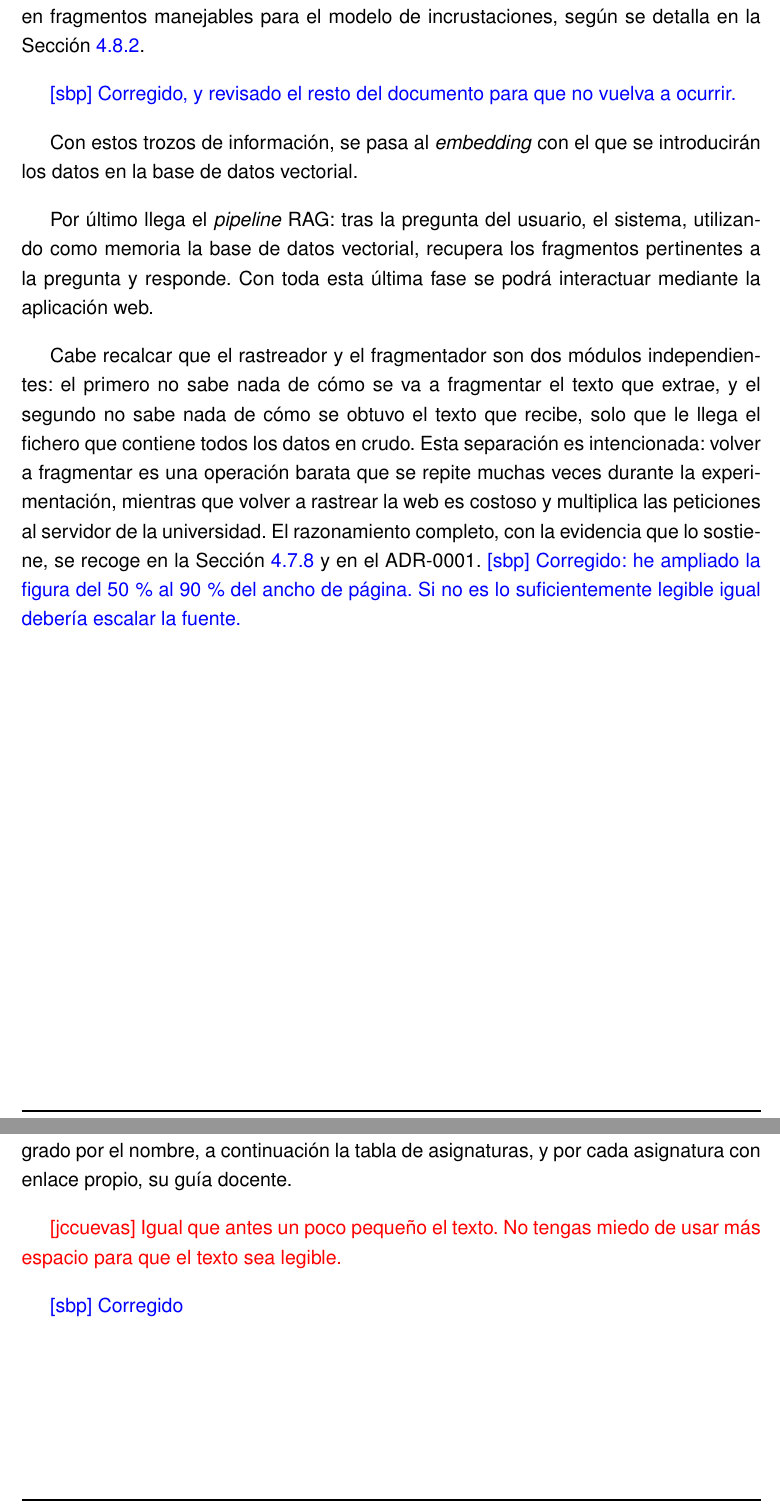
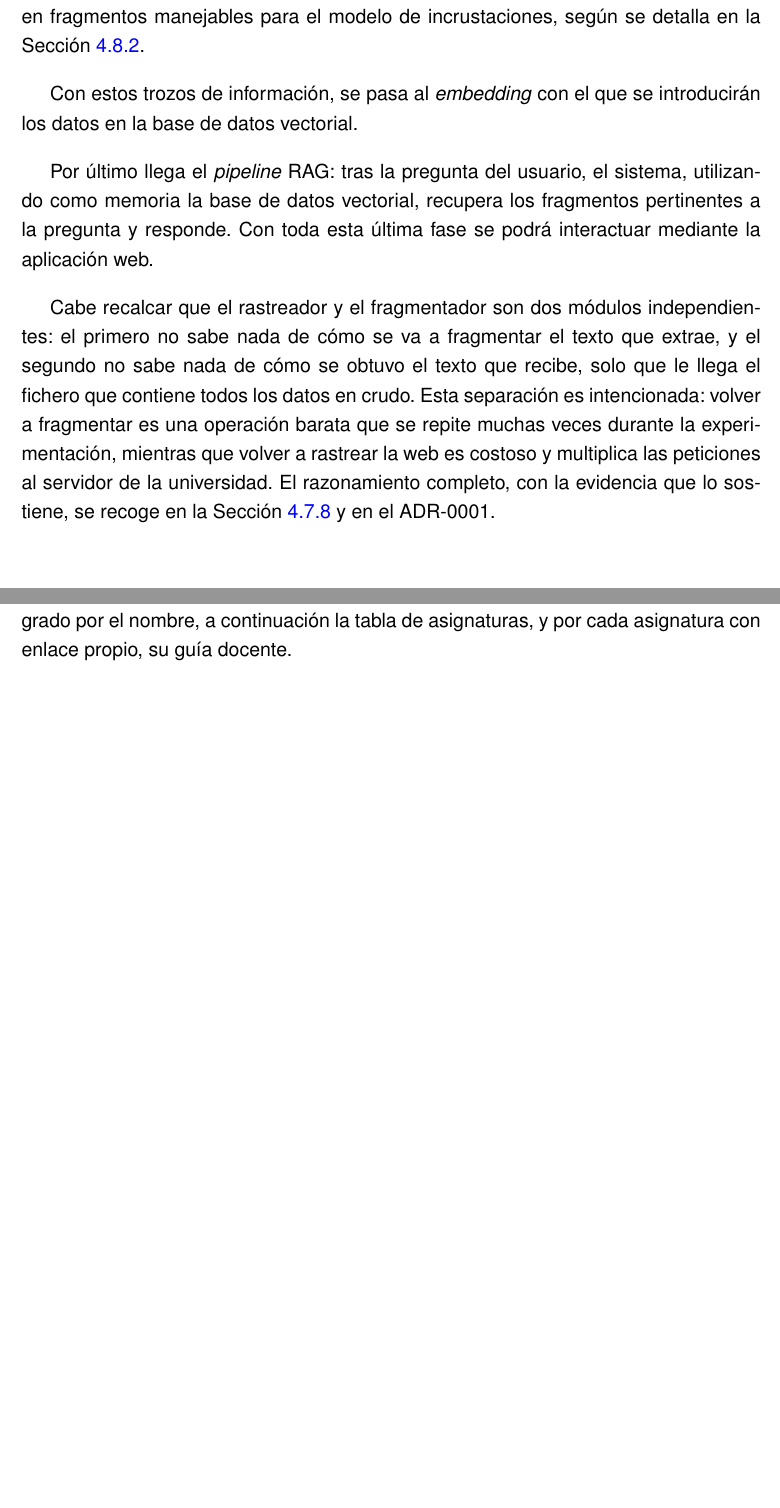
Before and after one commit to samubp10/tfg-recomendador-uja, a LaTeX document (memoria/main.tex, which reads memoria/capitulos/MaterialMetodos.tex): two parts of pages 62 and 68 of 148, joined at a grey line, cut so that both start at the same text, the shorter picture padded with empty space. Compiled offline with pdfLaTeX.

Commit message:
docs(IT-52): retirar los comentarios del tutor y las respuestas de Material y Métodos
Mismo motivo que en los otros capítulos.

```diff
--- a/memoria/capitulos/MaterialMetodos.tex
+++ b/memoria/capitulos/MaterialMetodos.tex
@@ -265,14 +262,12 @@ El recurso que más pesa hoy en día en inteligencia artificial es, sin lugar a
 
 Como se observa en la Figura~\ref{fig:arquitectura_pipeline}, primero se obtienen los datos necesarios para las recomendaciones (grados, asignaturas, guías y salidas laborales). Antes de fragmentarse, ese texto pasa por el módulo de limpieza, que corrige la codificación y repara las \sig{URL} rotas de la fuente directamente extraída de la página web oficial. Este paso no aparece como caja propia en la Figura~\ref{fig:arquitectura_pipeline} porque se ejecuta dentro del propio rastreador, sobre cada ítem según se extrae, y no como una etapa posterior independiente. A continuación, el texto se pasa por el fragmentador (\textit{chunker}), que parte este en fragmentos manejables para el modelo de incrustaciones, según se detalla en la Sección~\ref{subsec:chunking}.
 
-\textcolor{blue}{[sbp] Corregido, y revisado el resto del documento para que no vuelva a ocurrir.}
 
 Con estos trozos de información, se pasa al \textit{embedding} con el que se introducirán los datos en la base de datos vectorial.
 
 Por último llega el \textit{pipeline} RAG: tras la pregunta del usuario, el sistema, utilizando como memoria la base de datos vectorial, recupera los fragmentos pertinentes a la pregunta y responde. Con toda esta última fase se podrá interactuar mediante la aplicación web.
 
 Cabe recalcar que el rastreador y el fragmentador son dos módulos independientes: el primero no sabe nada de cómo se va a fragmentar el texto que extrae, y el segundo no sabe nada de cómo se obtuvo el texto que recibe, solo que le llega el fichero que contiene todos los datos en crudo. Esta separación es intencionada: volver a fragmentar es una operación barata que se repite muchas veces durante la experimentación, mientras que volver a rastrear la web es costoso y multiplica las peticiones al servidor de la universidad. El razonamiento completo, con la evidencia que lo sostiene, se recoge en la Sección~\ref{secc:verificacion_fase0} y en el ADR-0001.
-\textcolor{blue}{[sbp] Corregido: he ampliado la figura del 50\,\% al 90\,\% del ancho de página. Si no es lo suficientemente legible igual debería escalar la fuente.}
 
 
 \input{diagramas/DiagramaArquitecturaPipeline.tex}
@@ -377,9 +369,6 @@ rastreador (\textit{spider}) y la página web.
 
 El rastreador no hace una única petición, sino que encadena varias, una por cada tipo de página de la web, primero el listado de titulaciones, siguiendo siempre el enlace de cada grado, después la portada de cada grado, donde se identifica si es un doble grado por el nombre, a continuación la tabla de asignaturas, y por cada asignatura con enlace propio, su guía docente.
 
-\textcolor{red}{[jccuevas] Igual que antes un poco pequeño el texto. No tengas miedo de usar más espacio para que el texto sea legible.}
-
-\textcolor{blue}{[sbp] Corregido}
 
 \input{diagramas/DiagramaScraping.tex}
 
```
Also changed, not shown: memoria/capitulos/MaterialMetodos.tex (25 more changed lines).
